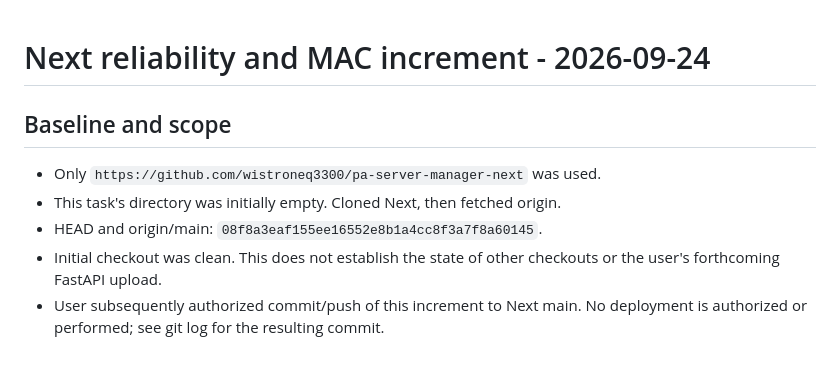
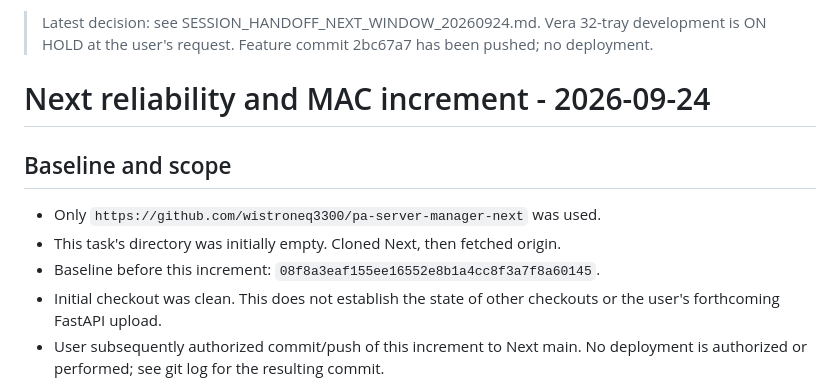
Before and after one commit to wistroneq3300/pa-server-manager-next, a Markdown page: SESSION_HANDOFF_RELIABILITY_MAC_20260924.md, the part around the change. Rendered like a GitHub page; blank space fills up the shorter version.

```diff
--- a/SESSION_HANDOFF_RELIABILITY_MAC_20260924.md
+++ b/SESSION_HANDOFF_RELIABILITY_MAC_20260924.md
@@ -1,10 +1,12 @@
+> Latest decision: see SESSION_HANDOFF_NEXT_WINDOW_20260924.md. Vera 32-tray development is ON HOLD at the user's request. Feature commit 2bc67a7 has been pushed; no deployment.
+
 # Next reliability and MAC increment - 2026-09-24
 
 ## Baseline and scope
 
 - Only `https://github.com/wistroneq3300/pa-server-manager-next` was used.
 - This task's directory was initially empty. Cloned Next, then fetched origin.
-- HEAD and origin/main: `08f8a3eaf155ee16552e8b1a4cc8f3a7f8a60145`.
+- Baseline before this increment: `08f8a3eaf155ee16552e8b1a4cc8f3a7f8a60145`.
 - Initial checkout was clean. This does not establish the state of other checkouts
   or the user's forthcoming FastAPI upload.
 - User subsequently authorized commit/push of this increment to Next main.
```
Also changed, not shown: OPENHANDS_PASTE_NEXT_WINDOW.md (+13 -0 lines), SESSION_HANDOFF_NEXT_WINDOW_20260924.md (added, +91 -0 lines).
